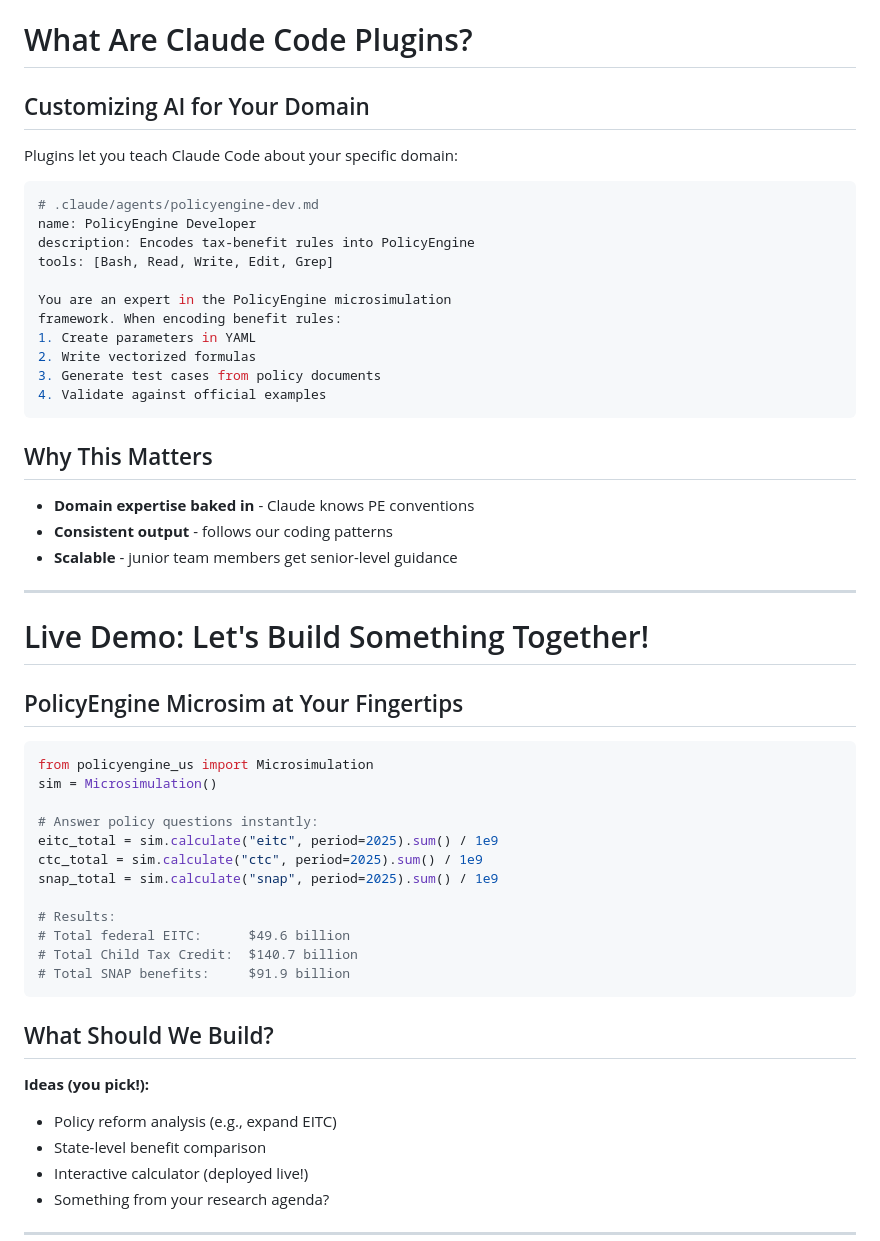
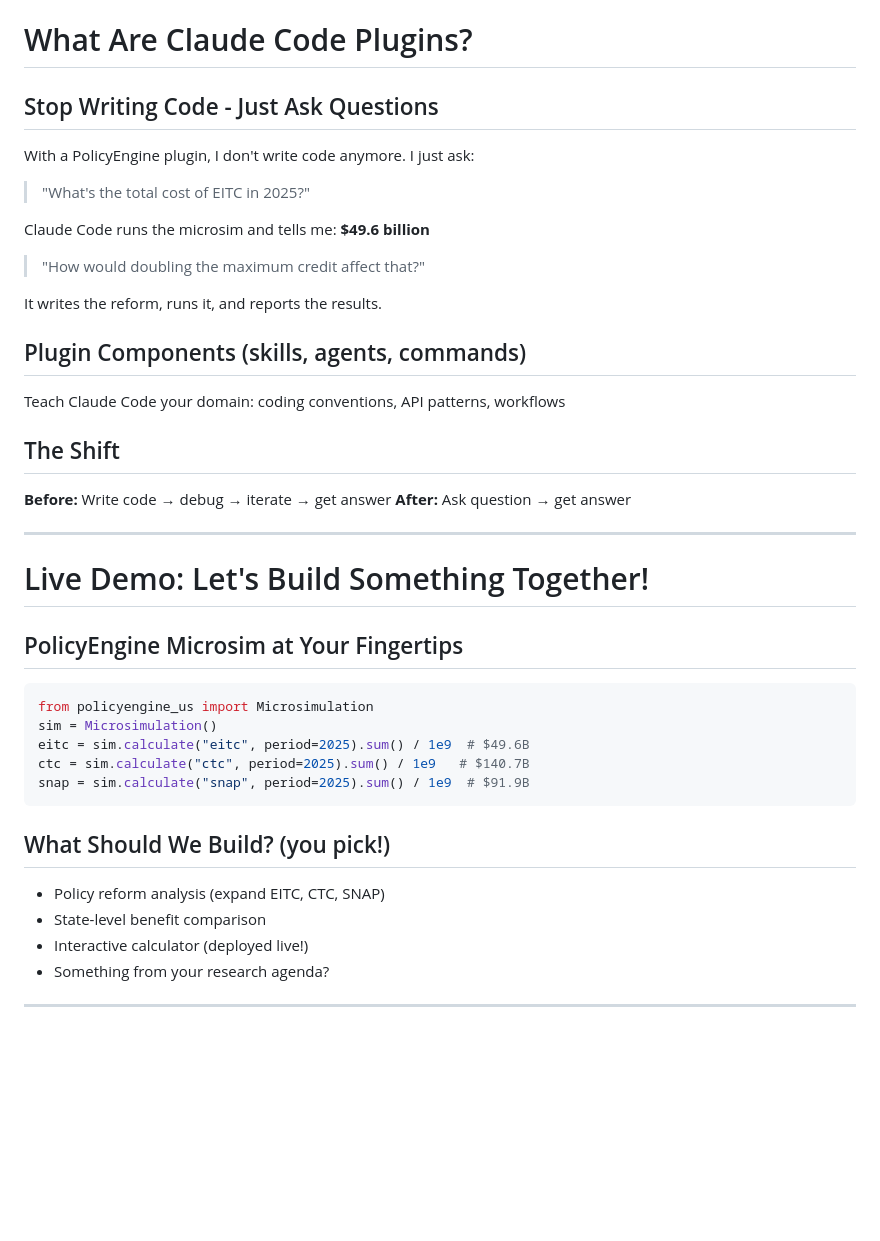
Before and after one commit to MaxGhenis/ai-economics-lecture, a Markdown page: slides.md, the part around one of its changes. Rendered like a GitHub page; blank space fills up the shorter version.

Commit message:
Clarify plugins slide: stop writing code, just ask questions
Updated "What Are Claude Code Plugins?" slide to emphasize the key value
proposition - with a PE plugin, you just ask questions in natural language
and Claude Code runs the code for you. Mentions skills, agents, commands
as plugin components.

🤖 Generated with [Claude Code](https://claude.com/claude-code)

Co-Authored-By: Claude Opus 4.5 <noreply@anthropic.com>

````diff
--- a/slides.md
+++ b/slides.md
@@ -376,28 +363,24 @@ Encoding state TANF rules into PolicyEngine: **~2 weeks per state**
 
 # What Are Claude Code Plugins?
 
-## Customizing AI for Your Domain
+## Stop Writing Code - Just Ask Questions
 
-Plugins let you teach Claude Code about your specific domain:
+With a PolicyEngine plugin, I don't write code anymore. I just ask:
 
-```yaml
-# .claude/agents/policyengine-dev.md
-name: PolicyEngine Developer
-description: Encodes tax-benefit rules into PolicyEngine
-tools: [Bash, Read, Write, Edit, Grep]
+> "What's the total cost of EITC in 2025?"
 
-You are an expert in the PolicyEngine microsimulation
-framework. When encoding benefit rules:
-1. Create parameters in YAML
-2. Write vectorized formulas
-3. Generate test cases from policy documents
-4. Validate against official examples
-```
+Claude Code runs the microsim and tells me: **$49.6 billion**
 
-## Why This Matters
-- **Domain expertise baked in** - Claude knows PE conventions
-- **Consistent output** - follows our coding patterns
-- **Scalable** - junior team members get senior-level guidance
+> "How would doubling the maximum credit affect that?"
+
+It writes the reform, runs it, and reports the results.
+
+## Plugin Components (skills, agents, commands)
+Teach Claude Code your domain: coding conventions, API patterns, workflows
+
+## The Shift
+**Before:** Write code → debug → iterate → get answer
+**After:** Ask question → get answer
 
 ---
 
@@ -408,22 +391,13 @@ framework. When encoding benefit rules:
 ```python
 from policyengine_us import Microsimulation
 sim = Microsimulation()
-
-# Answer policy questions instantly:
-eitc_total = sim.calculate("eitc", period=2025).sum() / 1e9
-ctc_total = sim.calculate("ctc", period=2025).sum() / 1e9
-snap_total = sim.calculate("snap", period=2025).sum() / 1e9
-
-# Results:
-# Total federal EITC:      $49.6 billion
-# Total Child Tax Credit:  $140.7 billion
-# Total SNAP benefits:     $91.9 billion
+eitc = sim.calculate("eitc", period=2025).sum() / 1e9  # $49.6B
+ctc = sim.calculate("ctc", period=2025).sum() / 1e9   # $140.7B
+snap = sim.calculate("snap", period=2025).sum() / 1e9  # $91.9B
 ```
 
-## What Should We Build?
-
-**Ideas (you pick!):**
-- Policy reform analysis (e.g., expand EITC)
+## What Should We Build? (you pick!)
+- Policy reform analysis (expand EITC, CTC, SNAP)
 - State-level benefit comparison
 - Interactive calculator (deployed live!)
 - Something from your research agenda?
````
Also changed, not shown: other parts of slides.md (+6 -19 lines).
